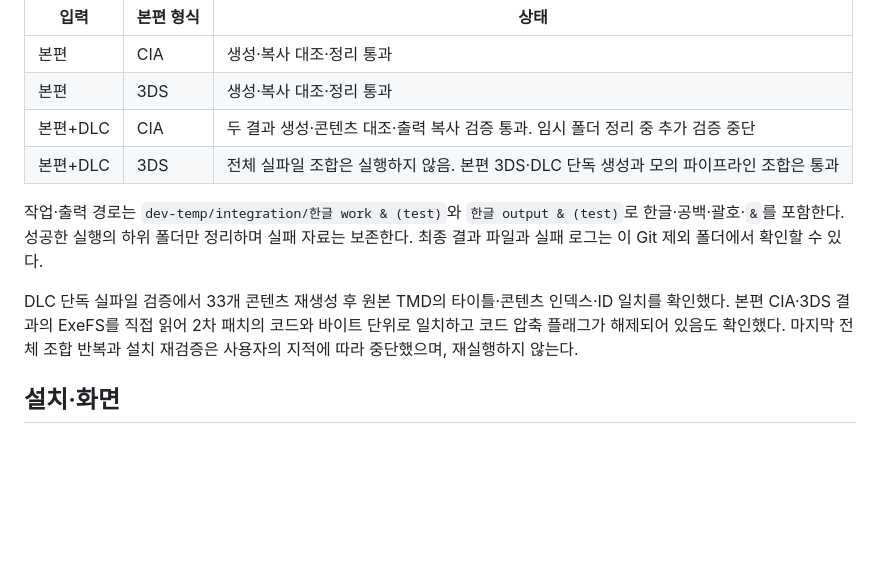
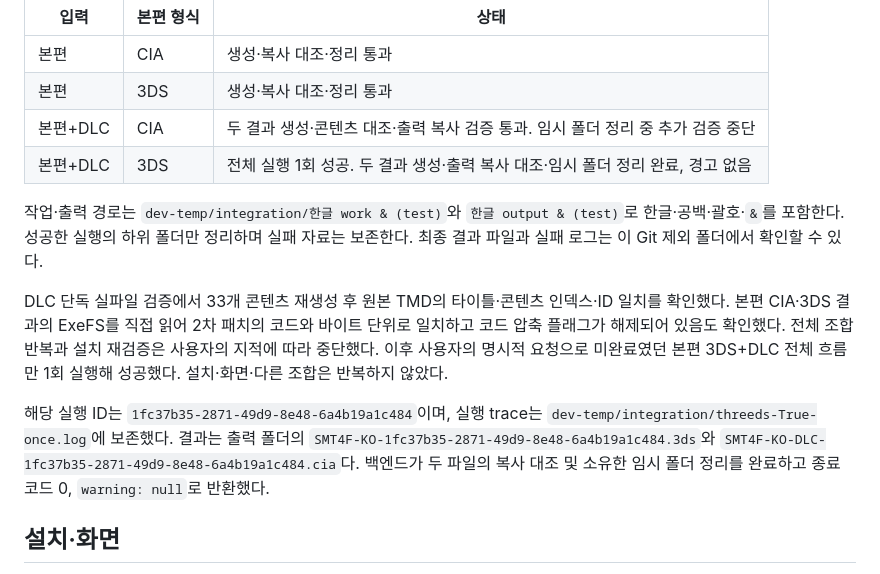
Before and after one commit to b4r0k0v/4F-korean-patcher, a Markdown page: docs/verification.md, the part around the change. Drawn GitHub-style; blank space fills up the shorter version.

Commit message:
docs: record successful single 3DS and DLC integration run

```diff
--- a/docs/verification.md
+++ b/docs/verification.md
@@ -18,11 +18,13 @@
 | 본편 | CIA | 생성·복사 대조·정리 통과 |
 | 본편 | 3DS | 생성·복사 대조·정리 통과 |
 | 본편+DLC | CIA | 두 결과 생성·콘텐츠 대조·출력 복사 검증 통과. 임시 폴더 정리 중 추가 검증 중단 |
-| 본편+DLC | 3DS | 전체 실파일 조합은 실행하지 않음. 본편 3DS·DLC 단독 생성과 모의 파이프라인 조합은 통과 |
+| 본편+DLC | 3DS | 전체 실행 1회 성공. 두 결과 생성·출력 복사 대조·임시 폴더 정리 완료, 경고 없음 |
 
 작업·출력 경로는 `dev-temp/integration/한글 work & (test)`와 `한글 output & (test)`로 한글·공백·괄호·`&`를 포함한다. 성공한 실행의 하위 폴더만 정리하며 실패 자료는 보존한다. 최종 결과 파일과 실패 로그는 이 Git 제외 폴더에서 확인할 수 있다.
 
-DLC 단독 실파일 검증에서 33개 콘텐츠 재생성 후 원본 TMD의 타이틀·콘텐츠 인덱스·ID 일치를 확인했다. 본편 CIA·3DS 결과의 ExeFS를 직접 읽어 2차 패치의 코드와 바이트 단위로 일치하고 코드 압축 플래그가 해제되어 있음도 확인했다. 마지막 전체 조합 반복과 설치 재검증은 사용자의 지적에 따라 중단했으며, 재실행하지 않는다.
+DLC 단독 실파일 검증에서 33개 콘텐츠 재생성 후 원본 TMD의 타이틀·콘텐츠 인덱스·ID 일치를 확인했다. 본편 CIA·3DS 결과의 ExeFS를 직접 읽어 2차 패치의 코드와 바이트 단위로 일치하고 코드 압축 플래그가 해제되어 있음도 확인했다. 전체 조합 반복과 설치 재검증은 사용자의 지적에 따라 중단했다. 이후 사용자의 명시적 요청으로 미완료였던 본편 3DS+DLC 전체 흐름만 1회 실행해 성공했다. 설치·화면·다른 조합은 반복하지 않았다.
+
+해당 실행 ID는 `1fc37b35-2871-49d9-8e48-6a4b19a1c484`이며, 실행 trace는 `dev-temp/integration/threeds-True-once.log`에 보존했다. 결과는 출력 폴더의 `SMT4F-KO-1fc37b35-2871-49d9-8e48-6a4b19a1c484.3ds`와 `SMT4F-KO-DLC-1fc37b35-2871-49d9-8e48-6a4b19a1c484.cia`다. 백엔드가 두 파일의 복사 대조 및 소유한 임시 폴더 정리를 완료하고 종료 코드 0, `warning: null`로 반환했다.
 
 ## 설치·화면
 
```
